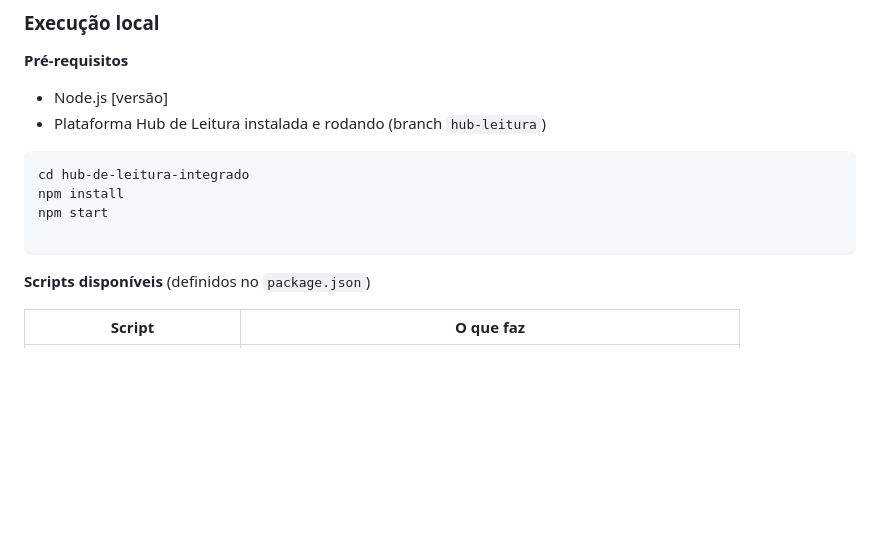
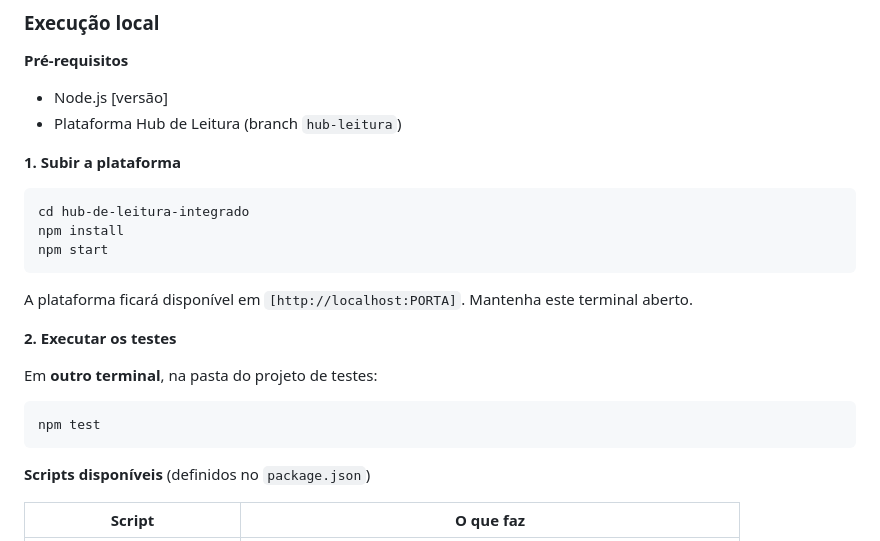
Before and after one commit to ccaiolsa/E2E-test-wdio, a Markdown page: README.md, the part around the change. GitHub-like rendering; blank space fills up the shorter version.

Commit message:
Revise local execution and testing instructions
Updated instructions for local execution and testing.

````diff
--- a/README.md
+++ b/README.md
@@ -55,12 +55,24 @@ Este projeto automatiza testes E2E de uma plataforma executada localmente, o **H
 
 **Pré-requisitos**
 - Node.js [versão]
-- Plataforma Hub de Leitura instalada e rodando (branch `hub-leitura`)
-```
+- Plataforma Hub de Leitura (branch `hub-leitura`)
+
+**1. Subir a plataforma**
+
+```bash
 cd hub-de-leitura-integrado
 npm install
 npm start
+```
 
+A plataforma ficará disponível em `[http://localhost:PORTA]`. Mantenha este terminal aberto.
+
+**2. Executar os testes**
+
+Em **outro terminal**, na pasta do projeto de testes:
+
+```bash
+npm test
 ```
 
 **Scripts disponíveis** (definidos no `package.json`)
````
